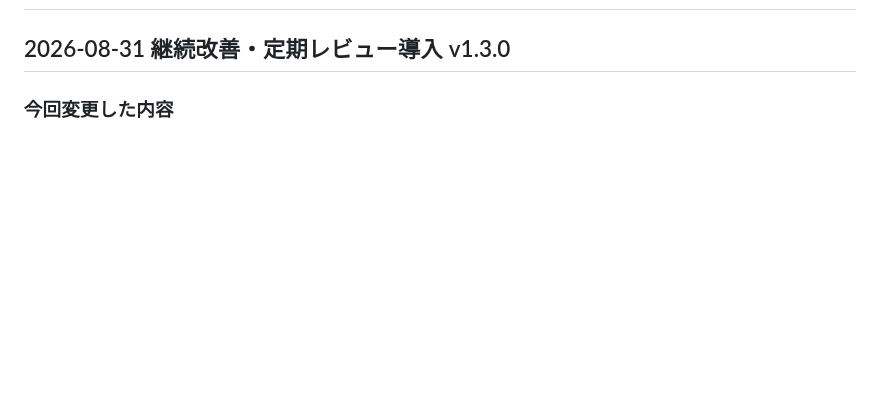
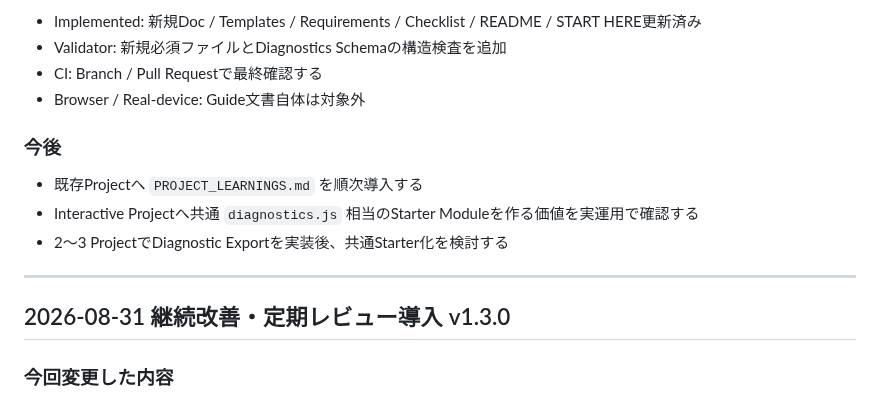
Before and after one commit to EliteMay/web-project-guide, a Markdown page: 作業報告書.md, the part around one of its changes. Drawn GitHub-style; blank space fills up the shorter version.

Commit message:
Document project learning and diagnostics standard

```diff
--- a/作業報告書.md
+++ b/作業報告書.md
@@ -2,3 +73,15 @@
+- Implemented: 新規Doc / Templates / Requirements / Checklist / README / START HERE更新済み
+- Validator: 新規必須ファイルとDiagnostics Schemaの構造検査を追加
+- CI: Branch / Pull Requestで最終確認する
+- Browser / Real-device: Guide文書自体は対象外
+
+### 今後
+
+- 既存Projectへ `PROJECT_LEARNINGS.md` を順次導入する
+- Interactive Projectへ共通 `diagnostics.js` 相当のStarter Moduleを作る価値を実運用で確認する
+- 2〜3 ProjectでDiagnostic Exportを実装後、共通Starter化を検討する
+
+---
 
 ## 2026-08-31 継続改善・定期レビュー導入 v1.3.0
 
```
Also changed, not shown: other parts of 作業報告書.md (+71 -0 lines).
